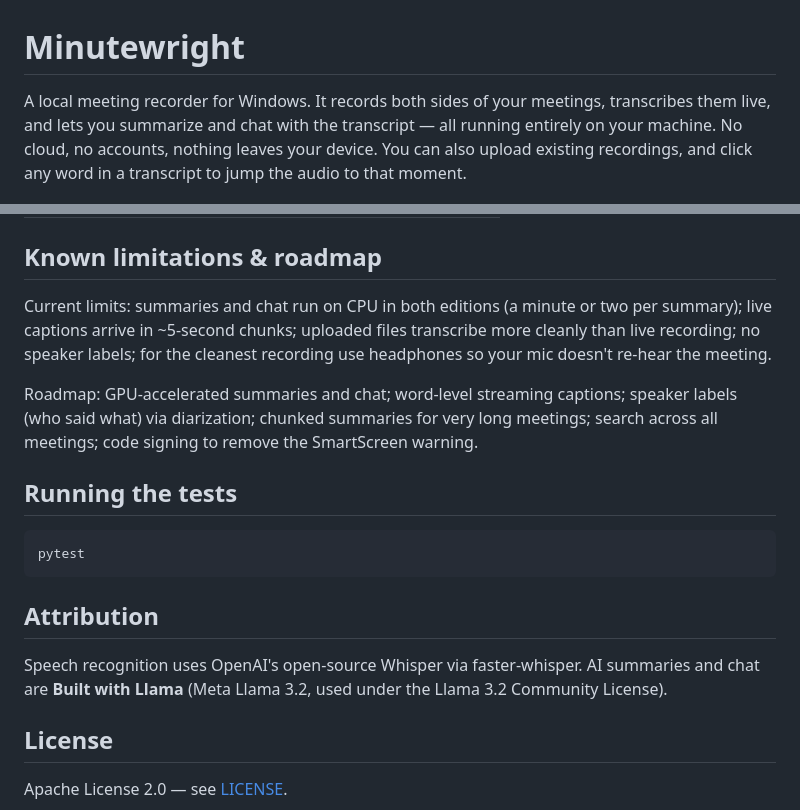
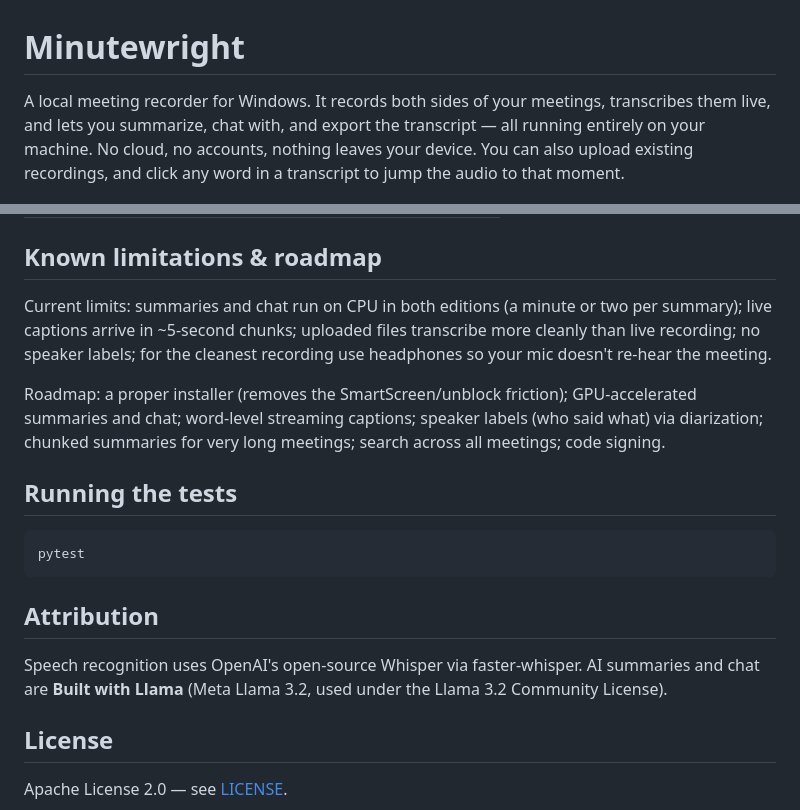
Before and after one commit to Suryaveer09/Minutewright, a Markdown page: README.md, 2 parts joined by grey strips. Rendered like a GitHub page.

```diff
--- a/README.md
+++ b/README.md
@@ -1,10 +1,10 @@
 # Minutewright
 
 A local meeting recorder for Windows. It records both sides of your meetings,
-transcribes them live, and lets you summarize and chat with the transcript —
-all running entirely on your machine. No cloud, no accounts, nothing leaves
-your device. You can also upload existing recordings, and click any word in a
-transcript to jump the audio to that moment.
+transcribes them live, and lets you summarize, chat with, and export the
+transcript — all running entirely on your machine. No cloud, no accounts,
+nothing leaves your device. You can also upload existing recordings, and
+click any word in a transcript to jump the audio to that moment.
 
 ![Minutewright UI](docs/images/ui.png)
 
@@ -109,15 +123,16 @@ runnable app is always in `dist\`.)
 
 ## Known limitations & roadmap
 
-Current limits: summaries and chat run on CPU in both editions (a minute or
-two per summary); live captions arrive in ~5-second chunks; uploaded files
-transcribe more cleanly than live recording; no speaker labels; for the
-cleanest recording use headphones so your mic doesn't re-hear the meeting.
+Current limits: summaries and chat run on CPU in both editions (a minute
+or two per summary); live captions arrive in ~5-second chunks; uploaded
+files transcribe more cleanly than live recording; no speaker labels; for
+the cleanest recording use headphones so your mic doesn't re-hear the
+meeting.
 
-Roadmap: GPU-accelerated summaries and chat; word-level streaming captions;
-speaker labels (who said what) via diarization; chunked summaries for very
-long meetings; search across all meetings; code signing to remove the
-SmartScreen warning.
+Roadmap: a proper installer (removes the SmartScreen/unblock friction);
+GPU-accelerated summaries and chat; word-level streaming captions;
+speaker labels (who said what) via diarization; chunked summaries for
+very long meetings; search across all meetings; code signing.
 
 ## Running the tests
 
@@ -128,8 +143,8 @@ pytest
 ## Attribution
 
 Speech recognition uses OpenAI's open-source Whisper via faster-whisper.
-AI summaries and chat are **Built with Llama** (Meta Llama 3.2, used under the
-Llama 3.2 Community License).
+AI summaries and chat are **Built with Llama** (Meta Llama 3.2, used
+under the Llama 3.2 Community License).
 
 ## License
 
```
Also changed, not shown: other parts of README.md (+44 -30 lines), docs/API.md (+36 -16 lines).
